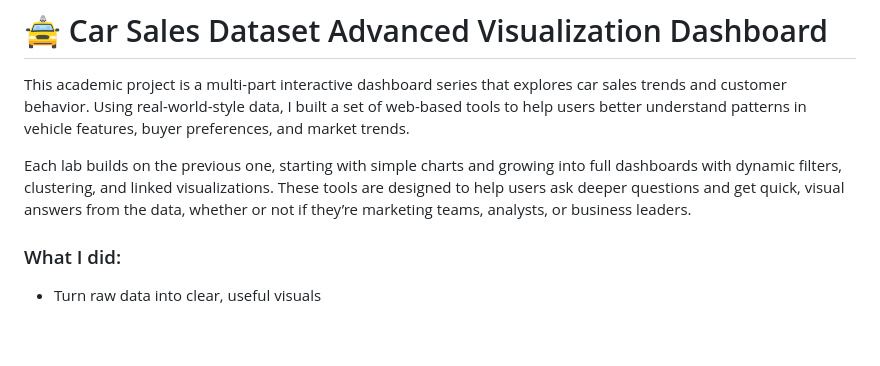
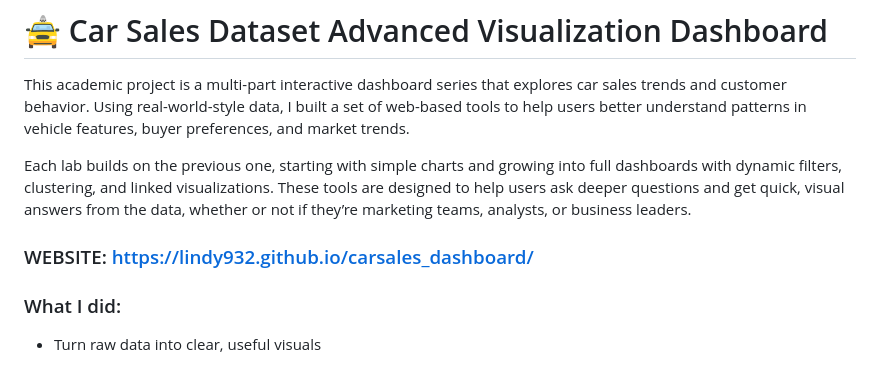
Before and after one commit to Lindy932/carsales_dashboard, a Markdown page: README.md, the part around the change. Drawn GitHub-style; blank space fills up the shorter version.

```diff
--- a/README.md
+++ b/README.md
@@ -3,6 +3,8 @@
 This academic project is a multi-part interactive dashboard series that explores car sales trends and customer behavior. Using real-world-style data, I built a set of web-based tools to help users better understand patterns in vehicle features, buyer preferences, and market trends.
 
 Each lab builds on the previous one, starting with simple charts and growing into full dashboards with dynamic filters, clustering, and linked visualizations. These tools are designed to help users ask deeper questions and get quick, visual answers from the data, whether or not if they’re marketing teams, analysts, or business leaders.
+
+### WEBSITE: https://lindy932.github.io/carsales_dashboard/
 
 ### What I did:
 - Turn raw data into clear, useful visuals
```
